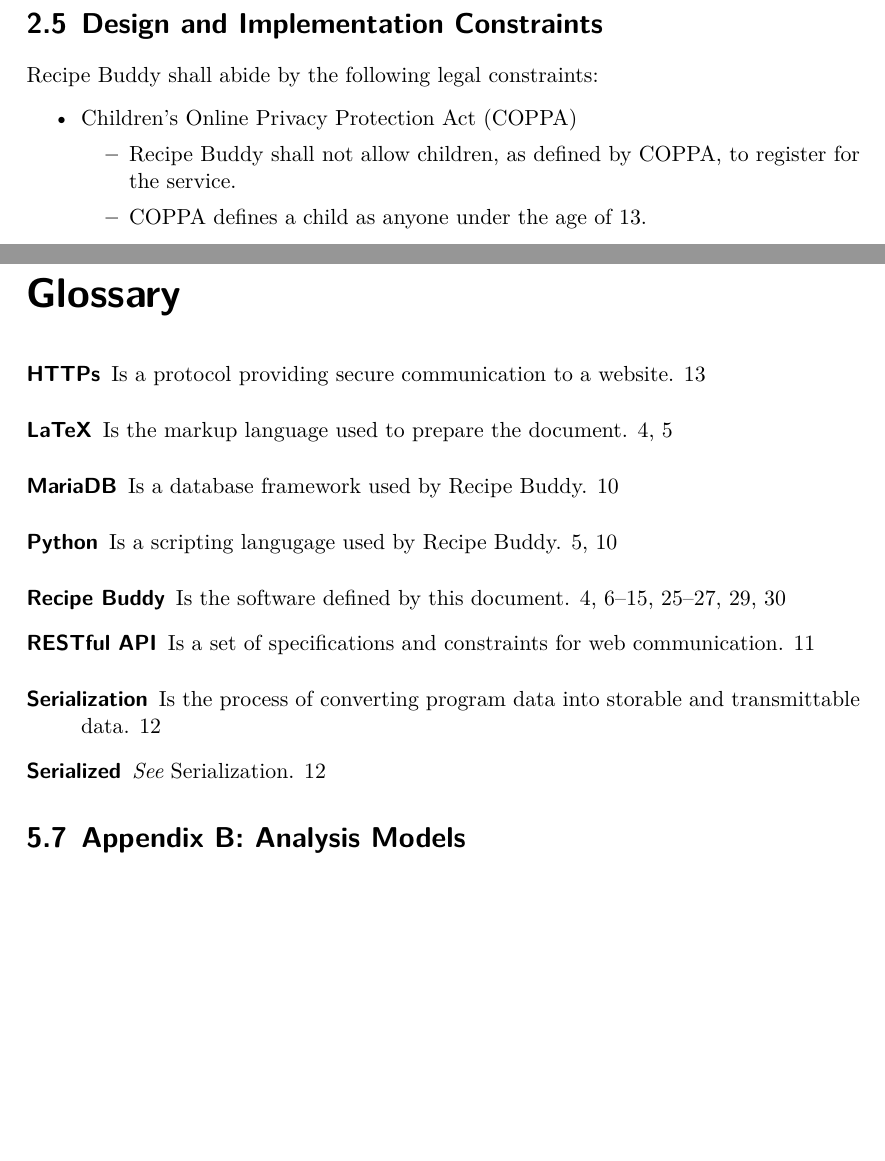
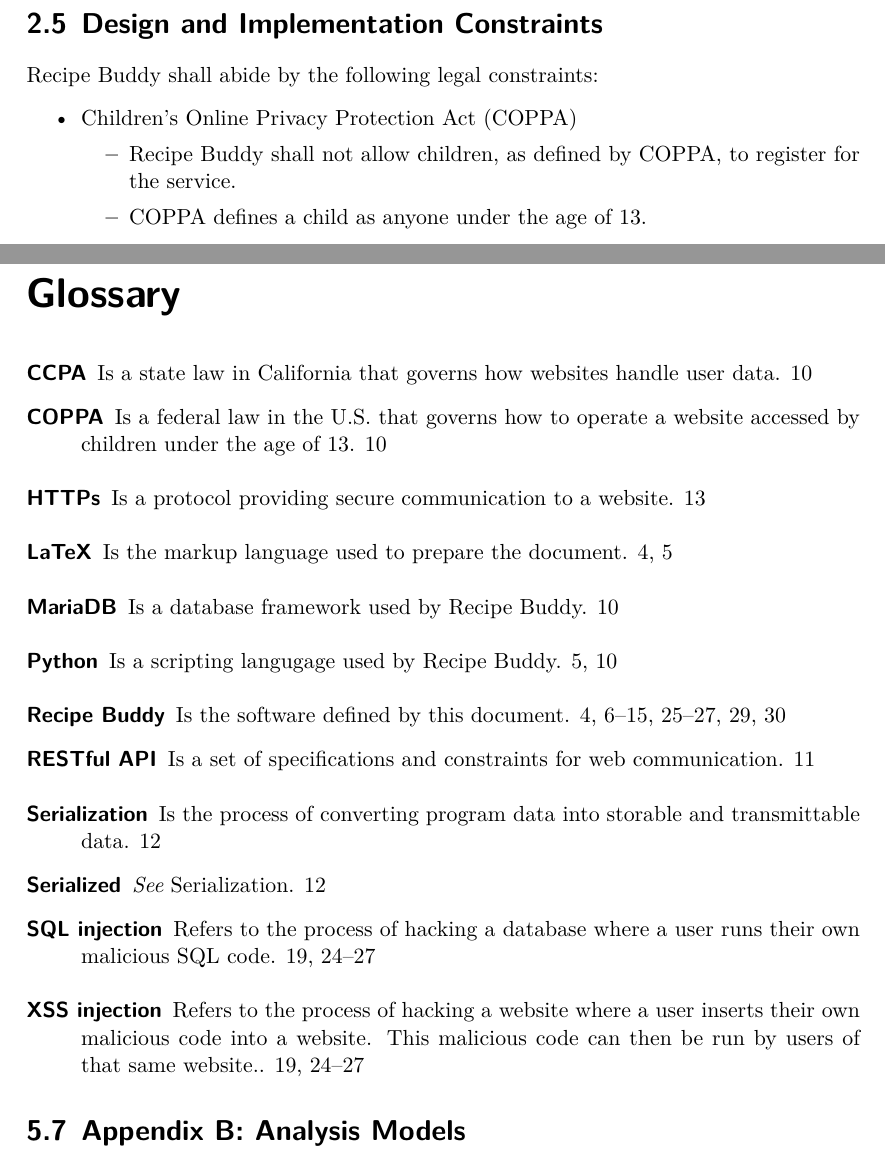
Before and after one commit to CertifiedDataBoys/Requirements-Document, a LaTeX document (srs.tex): two parts of pages 12 and 33 of 33, joined at a grey line, cut so that both start at the same text, the shorter picture padded with empty space. Compiled offline with XeLaTeX.

Commit message:
Updated glossary

```diff
--- a/srs.tex
+++ b/srs.tex
@@ -87,6 +87,27 @@
 {
 	name=Serialized,
 	description={\emph{See} \gls{serialization}}
+}
+\newglossaryentry{COPPA}
+{
+	name=COPPA,
+	description={Is a federal law in the U.S. that governs how to operate a website accessed by children under the age of 13}
+}
+\newglossaryentry{CCPA}
+{
+	name=CCPA,
+	description={Is a state law in California that governs how websites handle user data}
+}
+\newglossaryentry{SQL injection}
+{
+	name={SQL injection},
+	description={Refers to the process of hacking a database where a user runs their own malicious SQL code}
+}
+\newglossaryentry{XSS injection}
+{
+	name={XSS injection},
+	description={Refers to the process of hacking a website where a user inserts their own malicious code into a website.
+	This malicious code can then be run by users of that same website.}
 }
 
 
@@ -357,8 +378,8 @@
 \section{Design and Implementation Constraints}
 \gls{Recipe Buddy} shall abide by the following legal constraints:
 \begin{itemize}
-    \item Children's Online Privacy Protection Act (COPPA)
+    \item Children's Online Privacy Protection Act (\gls{COPPA})
     \begin{itemize}
-        \item \gls{Recipe Buddy} shall not allow children, as defined by COPPA, to register for the service.
-        \item COPPA defines a child as anyone under the age of 13.
+        \item \gls{Recipe Buddy} shall not allow children, as defined by \gls{COPPA}, to register for the service.
+        \item \gls{COPPA} defines a child as anyone under the age of 13.
     \end{itemize}
```
Also changed, not shown: srs.tex (14 more changed lines).
